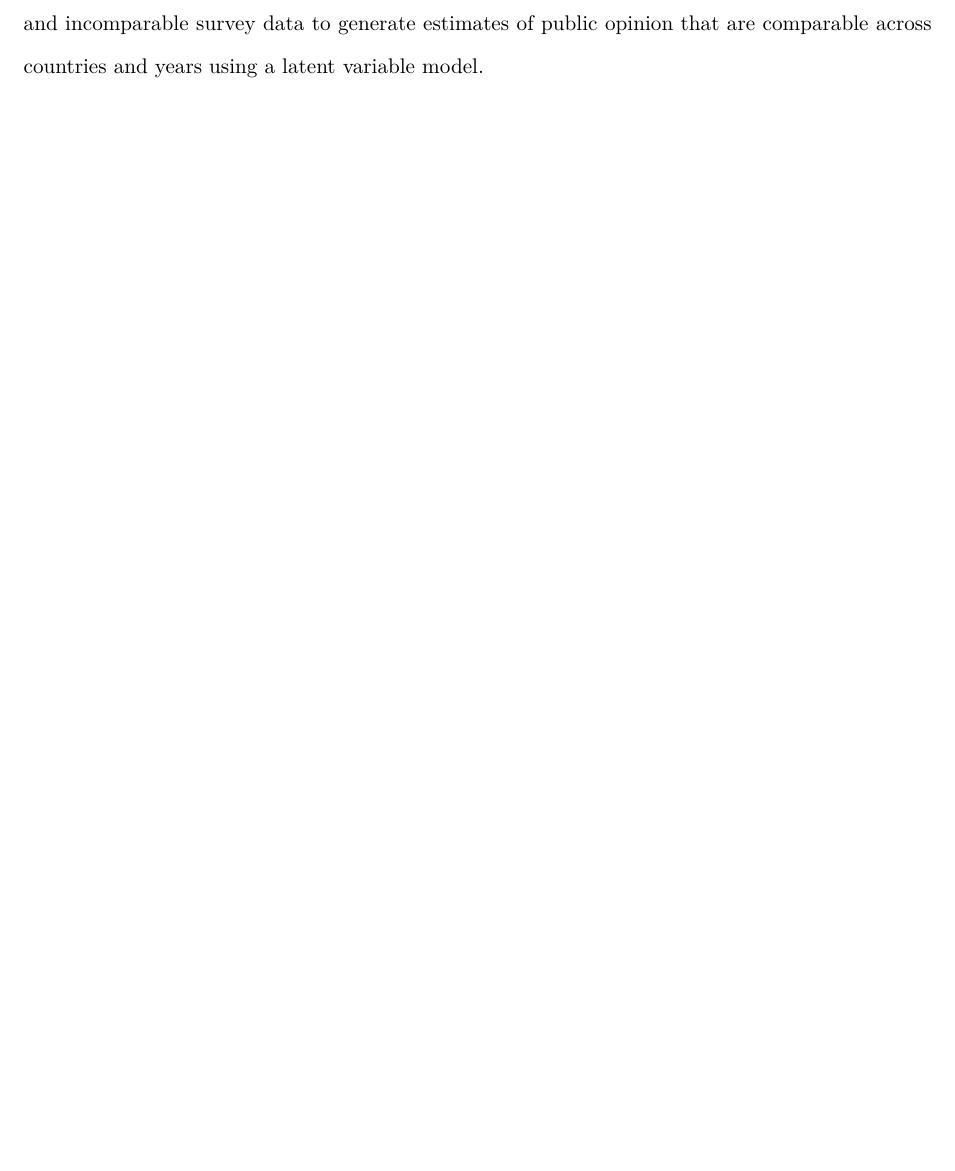
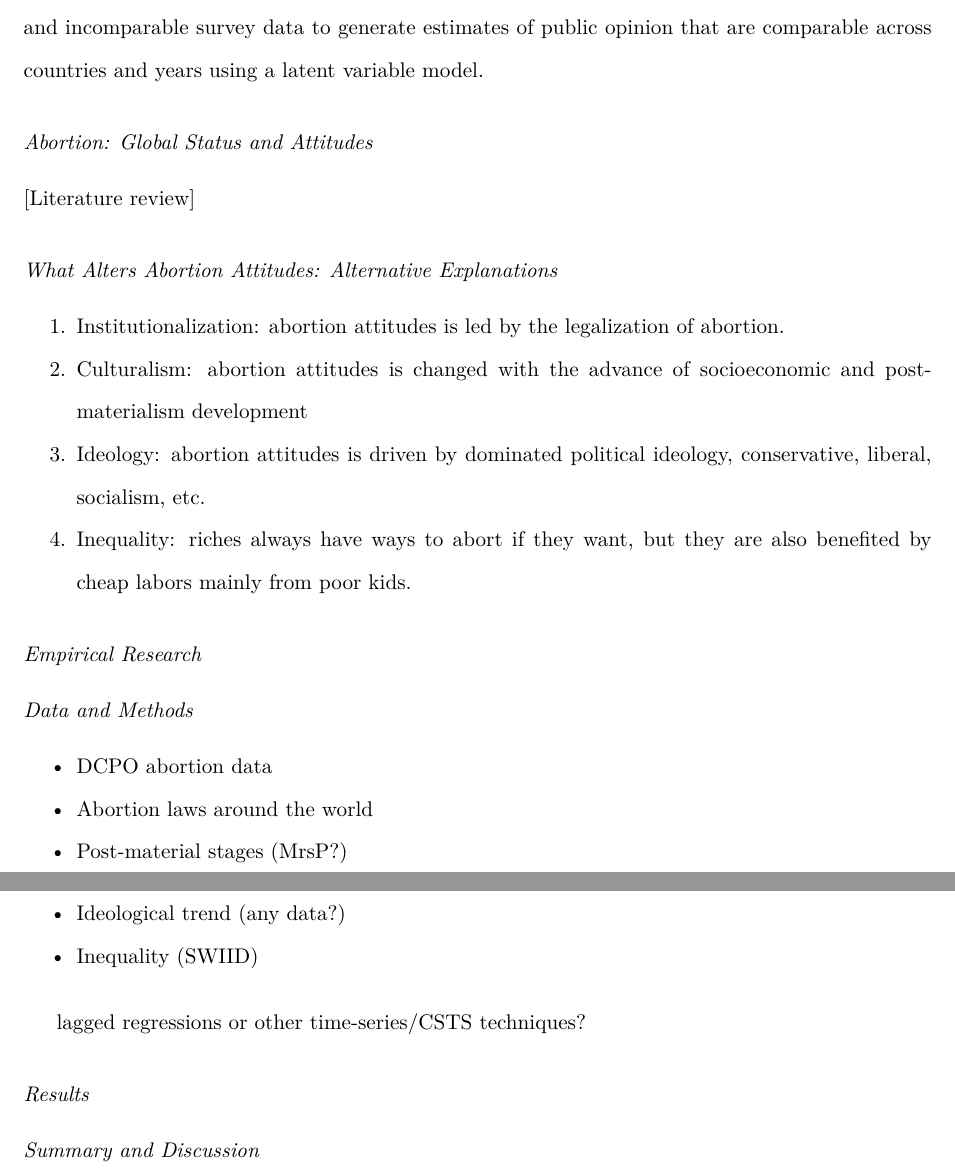
Before and after one commit to fsolt/dcpo_abortion, an R Markdown document (paper/dcpo_abortion.Rmd): part of page 3 of 4 before the commit and two parts of pages 3 and 4 of 5 after it, the two joined at a grey line, cut so that both start at the same text, the shorter picture padded with empty space. Rendered offline with R 4.5, knitr and Pandoc, then LaTeX, with nearby package versions; some code elsewhere in the file could not run offline.

Commit message:
further richening the framework; adding the law data

````diff
--- a/paper/dcpo_abortion.Rmd
+++ b/paper/dcpo_abortion.Rmd
@@ -320,4 +318,31 @@ save(dcpo_input_public, file = here::here("data", "dcpo_input_public.rda"))
 ```
 
 
+## Abortion: Global Status and Attitudes
+
+[Literature review]
+
+## What Alters Abortion Attitudes: Alternative Explanations
+
+1. Institutionalization: abortion attitudes is led by the legalization of abortion.
+1. Culturalism: abortion attitudes is changed with the advance of socioeconomic and post-materialism development
+1. Ideology: abortion attitudes is driven by dominated political ideology, conservative, liberal, socialism, etc.
+1. Inequality: riches always have ways to abort if they want, but they are also benefited by cheap labors mainly from poor kids.
+
+## Empirical Research
+
+### Data and Methods
+
++ DCPO abortion data
++ Abortion laws around the world
++ Post-material stages (MrsP?)
++ Ideological trend (any data?)
++ Inequality (SWIID)
+
+lagged regressions or other time-series/CSTS techniques?
+
+### Results
+
+## Summary and Discussion
+
 \pagebreak
````
Also changed, not shown: data-raw/abortion_laws.xlsx (added), paper/dcpo_abortion.Rmd (2 more changed lines), 2 other files.
